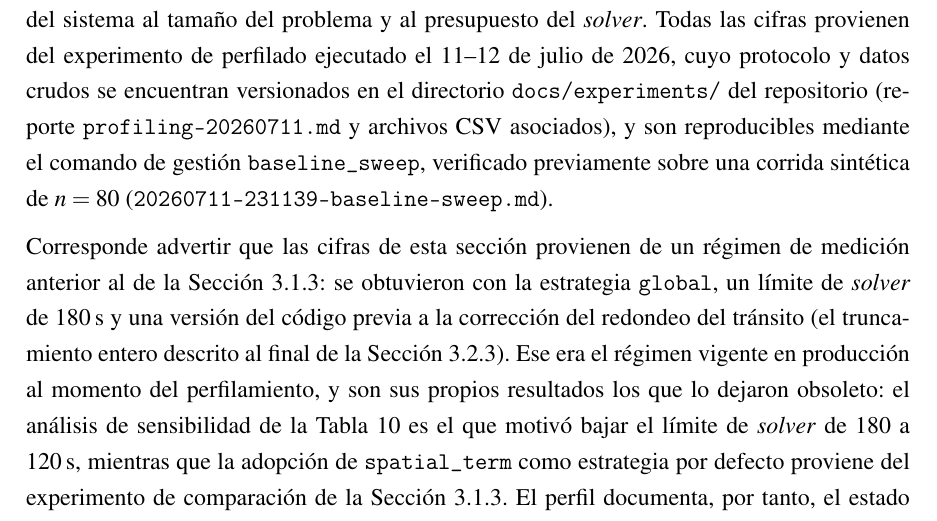
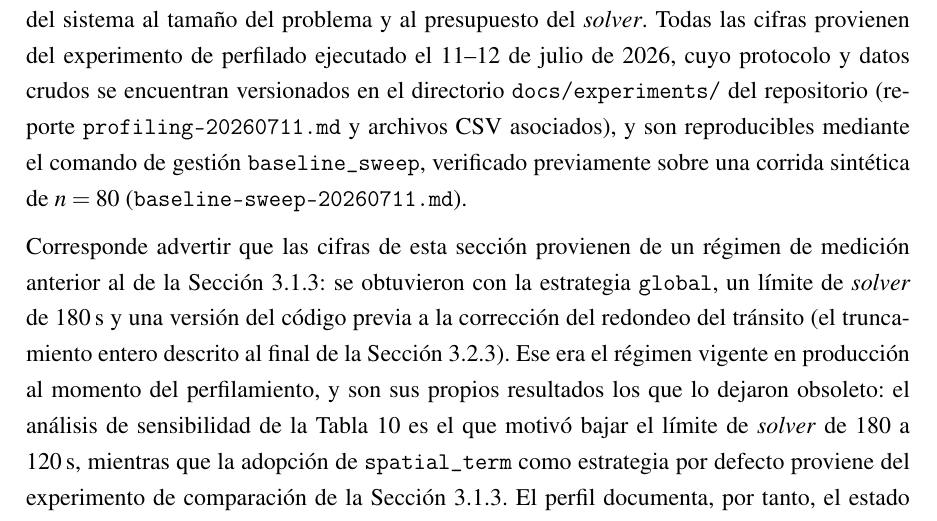
Before and after one commit to AlbertoZuiga/arbocensus, a LaTeX thesis (docs/thesis/main.tex, which reads docs/thesis/secciones/03-resultados.tex): part of page 39 of 53, cut so that both start at the same text. Compiled offline with pdfLaTeX.

Commit message:
docs(experiments): estandarizar nombres de reportes a slug-fecha
Convivían dos convenciones de nombre en docs/experiments/: los reportes
curados usan `<slug>-AAAAMMDD.md` (mayoritaria) y dos quedaban con la marca
de tiempo por delante. Se unifican a la forma mayoritaria:

- 20260627-221200-baseline-sweep.md -> baseline-sweep-20260627.md
- 20260711-231139-baseline-sweep.md -> baseline-sweep-20260711.md

Se actualizan las referencias: la cita en docs/thesis (03-resultados.tex) y
la convención descrita en el README del directorio. Los archivos .csv y
.geojson (datos citados) no se renombran; las referencias a ellos siguen
siendo válidas.

La tesis compila sin cambios en el PDF salvo el nombre citado.

Co-Authored-By: Claude Opus 4.8 <noreply@anthropic.com>

```diff
--- a/docs/thesis/secciones/03-resultados.tex
+++ b/docs/thesis/secciones/03-resultados.tex
@@ -464,7 +464,7 @@ datos crudos se encuentran versionados en el directorio
 \texttt{profiling-20260711.md} y archivos CSV asociados), y son reproducibles
 mediante el comando de gestión \texttt{baseline\_sweep}, verificado
 previamente sobre una corrida sintética de $n=80$
-(\texttt{20260711-231139-baseline-sweep.md}).
+(\texttt{baseline-sweep-20260711.md}).
 
 Corresponde advertir que las cifras de esta sección provienen de un
 régimen de medición anterior al de la
```
Also changed, not shown: docs/experiments/README.md, docs/experiments/baseline-sweep-20260627.md (renamed from docs/experiments/20260627-221200-baseline-sweep.md), docs/experiments/baseline-sweep-20260711.md (renamed from docs/experiments/20260711-231139-baseline-sweep.md).
